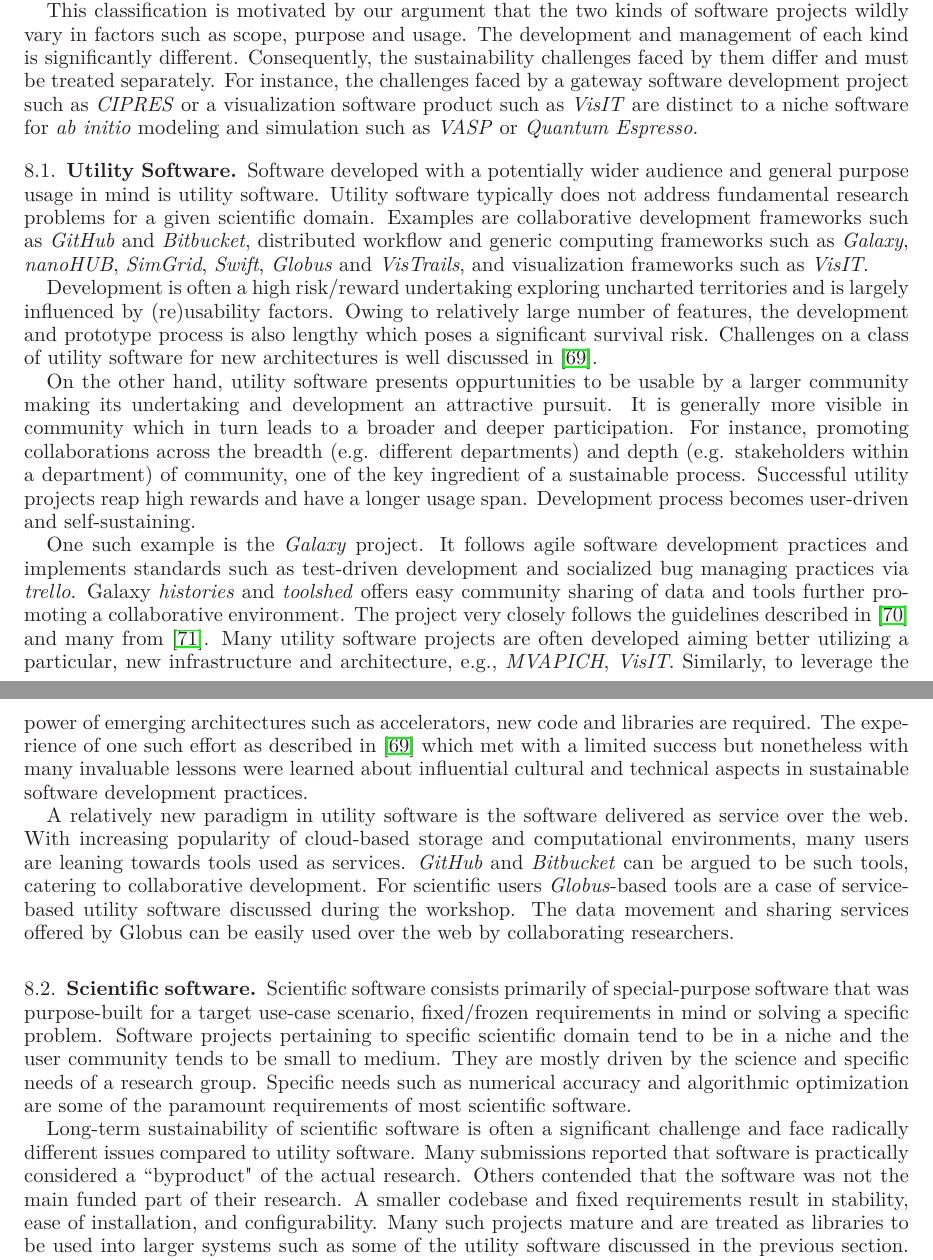
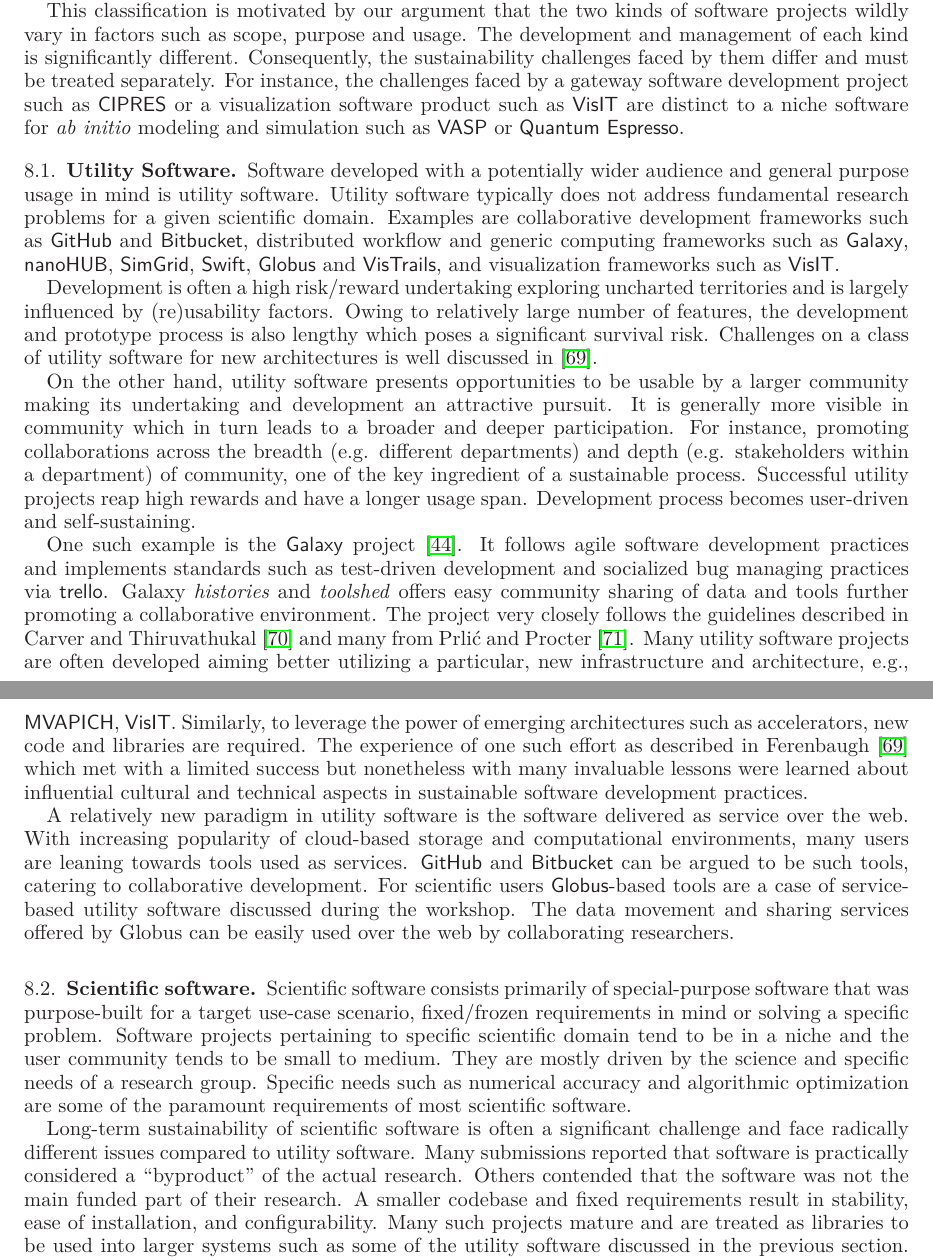
Before and after one commit to WSSSPE/meetings, a LaTeX paper (WSSSPE1_report/WSSSPE1_summary_report.tex): two parts of pages 19 and 20 of 29, joined at a grey line, cut so that both start at the same text. Compiled offline with LaTeX, dvips and Ghostscript.

Commit message:
Various small edits across document.
Corrects double quotes, spelling errors, and makes consistent the formatting
of tool/project names.

```diff
--- a/WSSSPE1_report/WSSSPE1_summary_report.tex
+++ b/WSSSPE1_report/WSSSPE1_summary_report.tex
@@ -43,8 +44,9 @@
 \newcommand{\davidnote}[1]{  {\textcolor{darkgreen}      { ***David: #1 }}}
 \newcommand{\note}[1]{ {\textcolor{red}    { #1 }}}
 
-% Don't use tt font for urls
-\urlstyle{rm}
+% formatting commands
+%   - consistent formatting of names of software tools and/or projects:
+\newcommand{\toolname}[1] {\textsf{#1}}
 
 % 15 characters / 2.5 cm => 100 characters / line
 % Using 11 pt => 94 characters / line
@@ -1611,21 +1613,21 @@
 development and management of each kind is significantly different.
 Consequently, the sustainability challenges faced by them differ and must be
 treated separately. For instance, the challenges faced by a gateway software
-development project such as \textit{CIPRES} or a visualization software product
-such as \textit{VisIT} are distinct to a niche software for \textit{ab initio}
-modeling and simulation such as \textit{VASP} or \textit{Quantum Espresso}.
+development project such as \toolname{CIPRES} or a visualization software product
+such as \toolname{VisIT} are distinct to a niche software for \textit{ab initio}
+modeling and simulation such as \toolname{VASP} or \toolname{Quantum Espresso}.
 
 \subsection{Utility Software}
 Software developed with a potentially wider audience and general purpose usage
 in mind is utility software. Utility software typically does not address
 fundamental research problems for a given scientific domain. Examples are
-collaborative development frameworks such as \emph{GitHub} and
-\emph{Bitbucket}, distributed workflow and generic computing frameworks
-such as \emph{Galaxy}, \emph{nanoHUB}, \emph{SimGrid}, \emph{Swift},
-\emph{Globus} and \emph{VisTrails}, and visualization frameworks such as
-\emph{VisIT}.
-
-% What are the sustainability challenges? What are the oppurtunities?
+collaborative development frameworks such as \toolname{GitHub} and
+\toolname{Bitbucket}, distributed workflow and generic computing frameworks
+such as \toolname{Galaxy}, \toolname{nanoHUB}, \toolname{SimGrid}, \toolname{Swift},
+\toolname{Globus} and \toolname{VisTrails}, and visualization frameworks such as
+\toolname{VisIT}.
+
+% What are the sustainability challenges? What are the opportunities?
 Development is often a high risk/reward undertaking exploring uncharted
 territories and is largely influenced by (re)usability factors. Owing to
 relatively large number of features, the development and prototype process is
@@ -1633,7 +1635,7 @@
 utility software for new architectures is well discussed
 in~\cite{Ferenbaugh_WSSSPE}.
 
-On the other hand, utility software presents oppurtunities to be usable by a
+On the other hand, utility software presents opportunities to be usable by a
 larger community making its undertaking and development an attractive pursuit.
 It is generally more visible in community which in turn leads to a broader and
 deeper participation. For instance, promoting collaborations across the breadth
@@ -1642,27 +1644,27 @@
 utility projects reap high rewards and have a longer usage span. Development
 process becomes user-driven and self-sustaining.
 
-One such example is the \emph{Galaxy} project. It follows agile software
+One such example is the \toolname{Galaxy} project~\cite{Galaxy}. It follows agile software
 development practices and implements standards such as test-driven development
-and socialized bug managing practices via \emph{trello}. Galaxy
+and socialized bug managing practices via \toolname{trello}. Galaxy
 \emph{histories} and \emph{toolshed} offers easy community sharing of data and
 tools further promoting a collaborative environment. The project very closely
-follows the guidelines described in~\cite{Carver_WSSSPE} and many
-from~\cite{Prlic_WSSSPE}. Many utility software projects are often developed
+follows the guidelines described in Carver and Thiruvathukal~\cite{Carver_WSSSPE} and many
+from Prli\'{c} and Procter~\cite{Prlic_WSSSPE}. Many utility software projects are often developed
 aiming better utilizing a particular, new infrastructure and architecture,
-e.g., \emph{MVAPICH}, \emph{VisIT}. Similarly, to leverage the power of
+e.g., \toolname{MVAPICH}, \toolname{VisIT}. Similarly, to leverage the power of
 emerging architectures such as accelerators, new code and libraries are
 required. The experience of one such effort as described
-in~\cite{Ferenbaugh_WSSSPE} which met with a limited success but nonetheless
+in Ferenbaugh~\cite{Ferenbaugh_WSSSPE} which met with a limited success but nonetheless
 with many invaluable lessons were learned about influential cultural and
 technical aspects in sustainable software development practices.
 
 A relatively new paradigm in utility software is the software delivered as
 service over the web. With increasing popularity of cloud-based storage and
 computational environments, many users are leaning towards tools used as
-services. \emph{GitHub} and \emph{Bitbucket} can be argued to be
+services. \toolname{GitHub} and \toolname{Bitbucket} can be argued to be
 such tools, catering to collaborative development. For scientific users
-\emph{Globus}-based tools are a case of service-based utility software
+\toolname{Globus}-based tools are a case of service-based utility software
 discussed during the workshop. The data movement and sharing services offered
 by Globus can be easily used over the web by collaborating researchers.
 %
```
Also changed, not shown: WSSSPE1_report/WSSSPE1_summary_report.tex (64 more changed lines).
